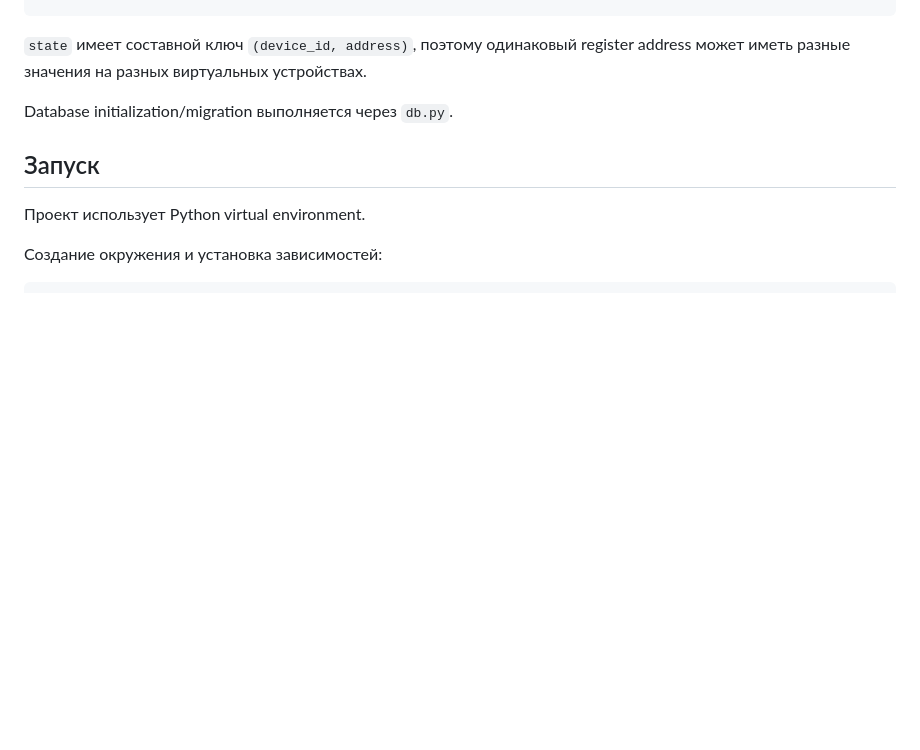
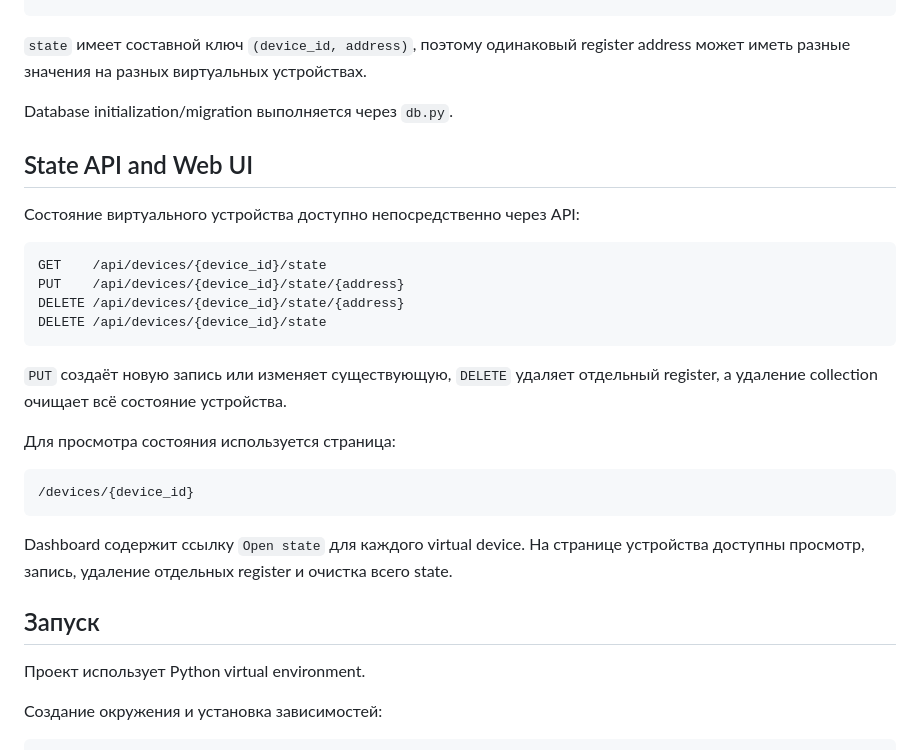
Before and after one commit to vGimly/UartEmu, a Markdown page: README.md, the part around the change. Rendered like a GitHub page; blank space fills up the shorter version.

Commit message:
Document state API and web UI

````diff
--- a/README.md
+++ b/README.md
@@ -237,6 +237,27 @@ state
 
 Database initialization/migration выполняется через `db.py`.
 
+## State API and Web UI
+
+Состояние виртуального устройства доступно непосредственно через API:
+
+```text
+GET    /api/devices/{device_id}/state
+PUT    /api/devices/{device_id}/state/{address}
+DELETE /api/devices/{device_id}/state/{address}
+DELETE /api/devices/{device_id}/state
+```
+
+`PUT` создаёт новую запись или изменяет существующую, `DELETE` удаляет отдельный register, а удаление collection очищает всё состояние устройства.
+
+Для просмотра состояния используется страница:
+
+```text
+/devices/{device_id}
+```
+
+Dashboard содержит ссылку `Open state` для каждого virtual device. На странице устройства доступны просмотр, запись, удаление отдельных register и очистка всего state.
+
 ## Запуск
 
 Проект использует Python virtual environment.
````
